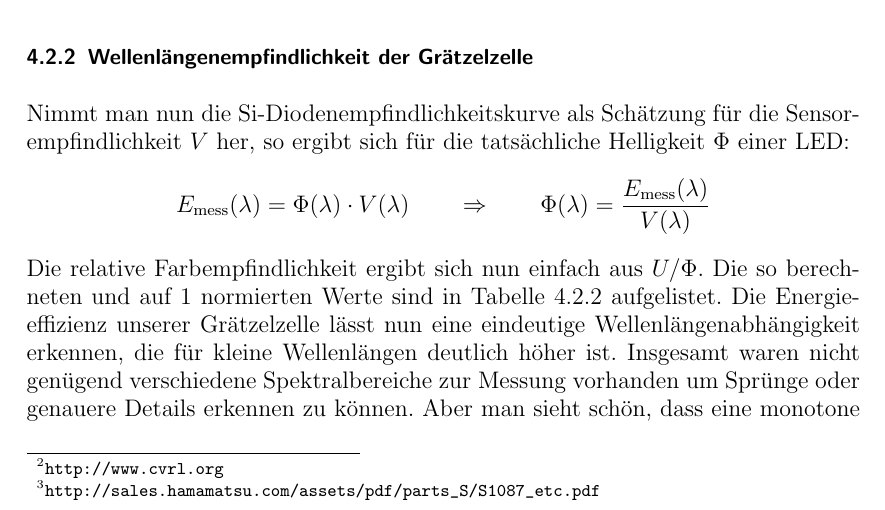
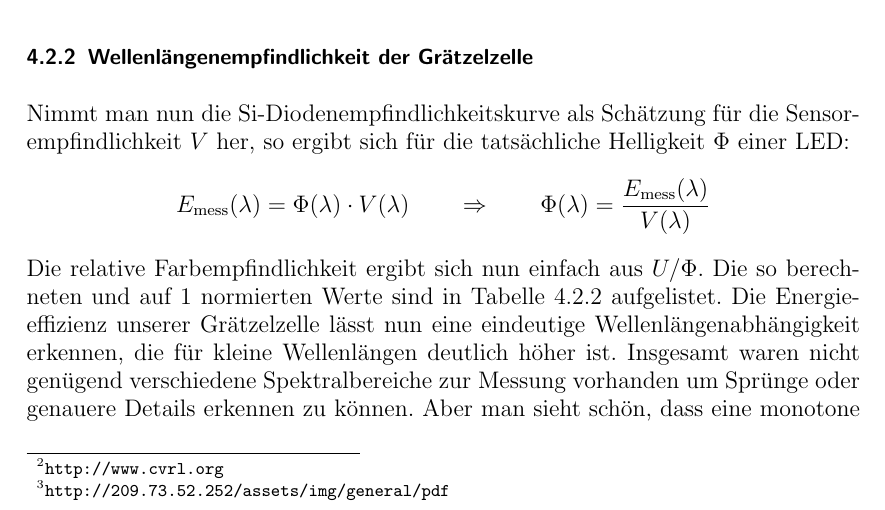
Before and after one commit to kcg/ppg52009, a LaTeX paper (exp1/protokoll/graetzel-zelle.tex): part of page 10 of 12, cut so that both start at the same text. Compiled offline with pdfLaTeX.

Commit message:
Revert "Korrektur"
This reverts commit 94a8e8c06c8ca28c292b22f19cbec935c959bb85.

```diff
--- a/exp1/protokoll/graetzel-zelle.tex
+++ b/exp1/protokoll/graetzel-zelle.tex
@@ -278,7 +278,7 @@ Die Wellenlängenabhängigkeit der Photozellenempfindlichkeit kann nur dann ermi
 \vspace{-1.5\baselineskip}
 \caption{Energieeffizienz des meschlischen Auges und einer Si-Photodiode in Abhängigkeit von der Wellenlänge. Die Ordinate ist nicht auf Einheiten normiert.}
 \end{figure}
-Um tatsächlich Lux zu messen, müsste der Sensor in etwa eine wellenlängenabhängige Empfindlichkeit wie in die des Auges\footnote{\url{http://www.cvrl.org}} aufweisen. Siliziumdioden, wie die im Sensor verbaute haben aber durchaus verschiedene Wellenlängenabhängkeiten. Die meißten der im Internet gefundenen Datenblätter zeigen eine höhere Effizienz bei großen Wellenlängen mit einem Maximum um $800\unit{nm}$ herum. Photodioden, die dem Auge mehr ähneln, scheinen aber zu existieren. In Frage kommt z.B. ein Spektrum wie das der Silizium Photodiode S1133 von Hamamatsu\footnote{\url{http://sales.hamamatsu.com/assets/pdf/parts_S/S1087_etc.pdf}}. Die Spektren sind in Abb. \ref{lichteffizienz_auge} gezeichnet.
+Um tatsächlich Lux zu messen, müsste der Sensor in etwa eine wellenlängenabhängige Empfindlichkeit wie in die des Auges\footnote{\url{http://www.cvrl.org}} aufweisen. Siliziumdioden, wie die im Sensor verbaute haben aber durchaus verschiedene Wellenlängenabhängkeiten. Die meißten der im Internet gefundenen Datenblätter zeigen eine höhere Effizienz bei großen Wellenlängen mit einem Maximum um $800\unit{nm}$ herum. Photodioden, die dem Auge mehr ähneln, scheinen aber zu existieren. In Frage kommt z.B. ein Spektrum wie das der Silizium Photodiode S1133 von Hamamatsu\footnote{\url{http://209.73.52.252/assets/img/general/pdf}}. Die Spektren sind in Abb. \ref{lichteffizienz_auge} gezeichnet.
 
 
 \subsubsection{Wellenlängenempfindlichkeit der Grätzelzelle}
```
